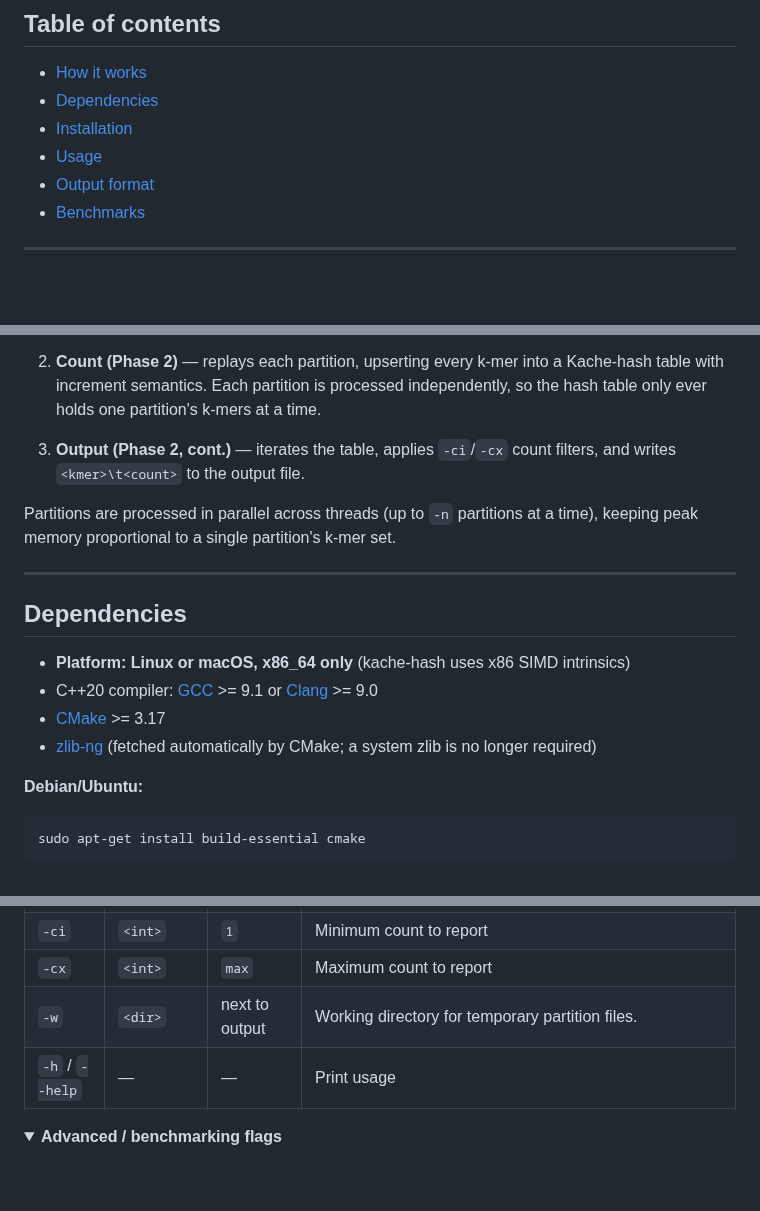
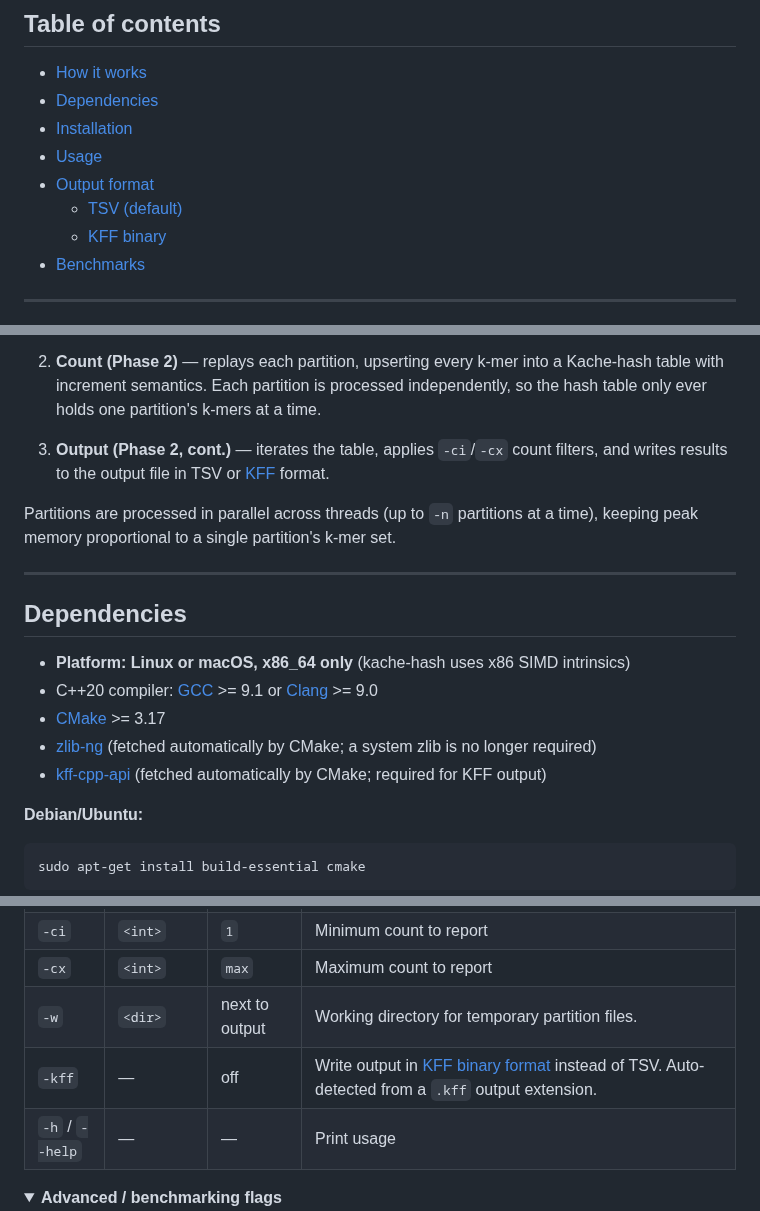
Before and after one commit to vicLeva/tuna, a Markdown page: README.md, 3 parts joined by grey strips. GitHub-like rendering; folded sections open; blank space fills up the shorter version.

````diff
--- a/README.md
+++ b/README.md
@@ -15,6 +15,8 @@ Phase 1 parsing uses a C++ port of [helicase](https://github.com/imartayan/helic
 - [Installation](#installation)
 - [Usage](#usage)
 - [Output format](#output-format)
+  - [TSV (default)](#tsv-default)
+  - [KFF binary](#kff-binary--kff-or-kff-extension)
 - [Benchmarks](#benchmarks)
 
 ---
@@ -27,7 +29,7 @@ tuna runs a two-phase pipeline:
 
 2. **Count (Phase 2)** — replays each partition, upserting every k-mer into a Kache-hash table with increment semantics. Each partition is processed independently, so the hash table only ever holds one partition's k-mers at a time.
 
-3. **Output (Phase 2, cont.)** — iterates the table, applies `-ci`/`-cx` count filters, and writes `<kmer>\t<count>` to the output file.
+3. **Output (Phase 2, cont.)** — iterates the table, applies `-ci`/`-cx` count filters, and writes results to the output file in TSV or [KFF](#output-format) format.
 
 Partitions are processed in parallel across threads (up to `-n` partitions at a time), keeping peak memory proportional to a single partition's k-mer set.
 
@@ -39,6 +41,7 @@ Partitions are processed in parallel across threads (up to `-n` partitions at a
 - C++20 compiler: [GCC](https://gcc.gnu.org/) >= 9.1 or [Clang](https://clang.llvm.org) >= 9.0
 - [CMake](https://cmake.org/) >= 3.17
 - [zlib-ng](https://github.com/zlib-ng/zlib-ng) (fetched automatically by CMake; a system zlib is no longer required)
+- [kff-cpp-api](https://github.com/Kmer-File-Format/kff-cpp-api) (fetched automatically by CMake; required for KFF output)
 
 **Debian/Ubuntu:**
 ```bash
@@ -106,6 +109,7 @@ Instead of listing files directly, you can pass `@list.txt` where `list.txt` is
 | `-ci` | `<int>` | `1` | Minimum count to report |
 | `-cx` | `<int>` | `max` | Maximum count to report |
 | `-w` | `<dir>` | next to output | Working directory for temporary partition files. |
+| `-kff` | — | off | Write output in [KFF binary format](https://github.com/Kmer-File-Format/kff-reference) instead of TSV. Auto-detected from a `.kff` output extension. |
 | `-h` / `--help` | — | — | Print usage |
 
 <details>
````
Also changed, not shown: other parts of README.md (+22 -6 lines), benchmark/datasets.png, 6 other files.
